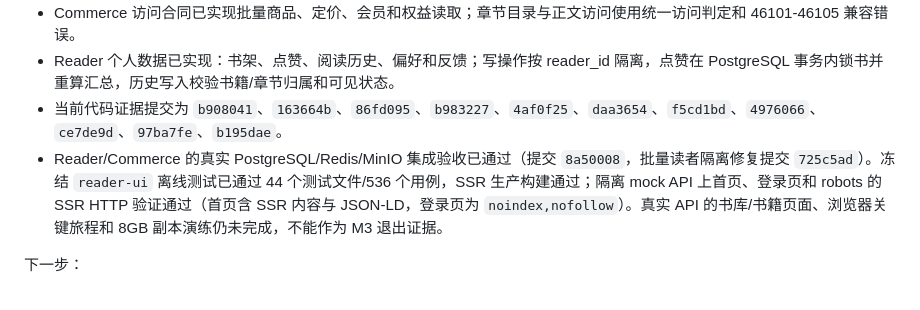
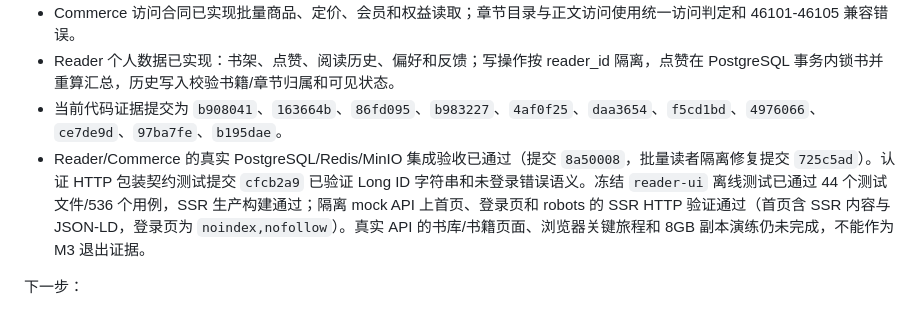
Before and after one commit to yveJohn/moonbook, a Markdown page: docs/progress/refactor-status.md, the part around the change. GitHub-like rendering.

Commit message:
更新读者HTTP契约进度

```diff
--- a/docs/progress/refactor-status.md
+++ b/docs/progress/refactor-status.md
@@ -138,7 +138,7 @@ M2 已满足退出条件：小说管理闭环、对象存储完整性、管理
 - Commerce 访问合同已实现批量商品、定价、会员和权益读取；章节目录与正文访问使用统一访问判定和 46101-46105 兼容错误。
 - Reader 个人数据已实现：书架、点赞、阅读历史、偏好和反馈；写操作按 reader_id 隔离，点赞在 PostgreSQL 事务内锁书并重算汇总，历史写入校验书籍/章节归属和可见状态。
 - 当前代码证据提交为 `b908041`、`163664b`、`86fd095`、`b983227`、`4af0f25`、`daa3654`、`f5cd1bd`、`4976066`、`ce7de9d`、`97ba7fe`、`b195dae`。
-- Reader/Commerce 的真实 PostgreSQL/Redis/MinIO 集成验收已通过（提交 `8a50008`，批量读者隔离修复提交 `725c5ad`）。冻结 `reader-ui` 离线测试已通过 44 个测试文件/536 个用例，SSR 生产构建通过；隔离 mock API 上首页、登录页和 robots 的 SSR HTTP 验证通过（首页含 SSR 内容与 JSON-LD，登录页为 `noindex,nofollow`）。真实 API 的书库/书籍页面、浏览器关键旅程和 8GB 副本演练仍未完成，不能作为 M3 退出证据。
+- Reader/Commerce 的真实 PostgreSQL/Redis/MinIO 集成验收已通过（提交 `8a50008`，批量读者隔离修复提交 `725c5ad`）。认证 HTTP 包装契约测试提交 `cfcb2a9` 已验证 Long ID 字符串和未登录错误语义。冻结 `reader-ui` 离线测试已通过 44 个测试文件/536 个用例，SSR 生产构建通过；隔离 mock API 上首页、登录页和 robots 的 SSR HTTP 验证通过（首页含 SSR 内容与 JSON-LD，登录页为 `noindex,nofollow`）。真实 API 的书库/书籍页面、浏览器关键旅程和 8GB 副本演练仍未完成，不能作为 M3 退出证据。
 
 下一步：
 
```
